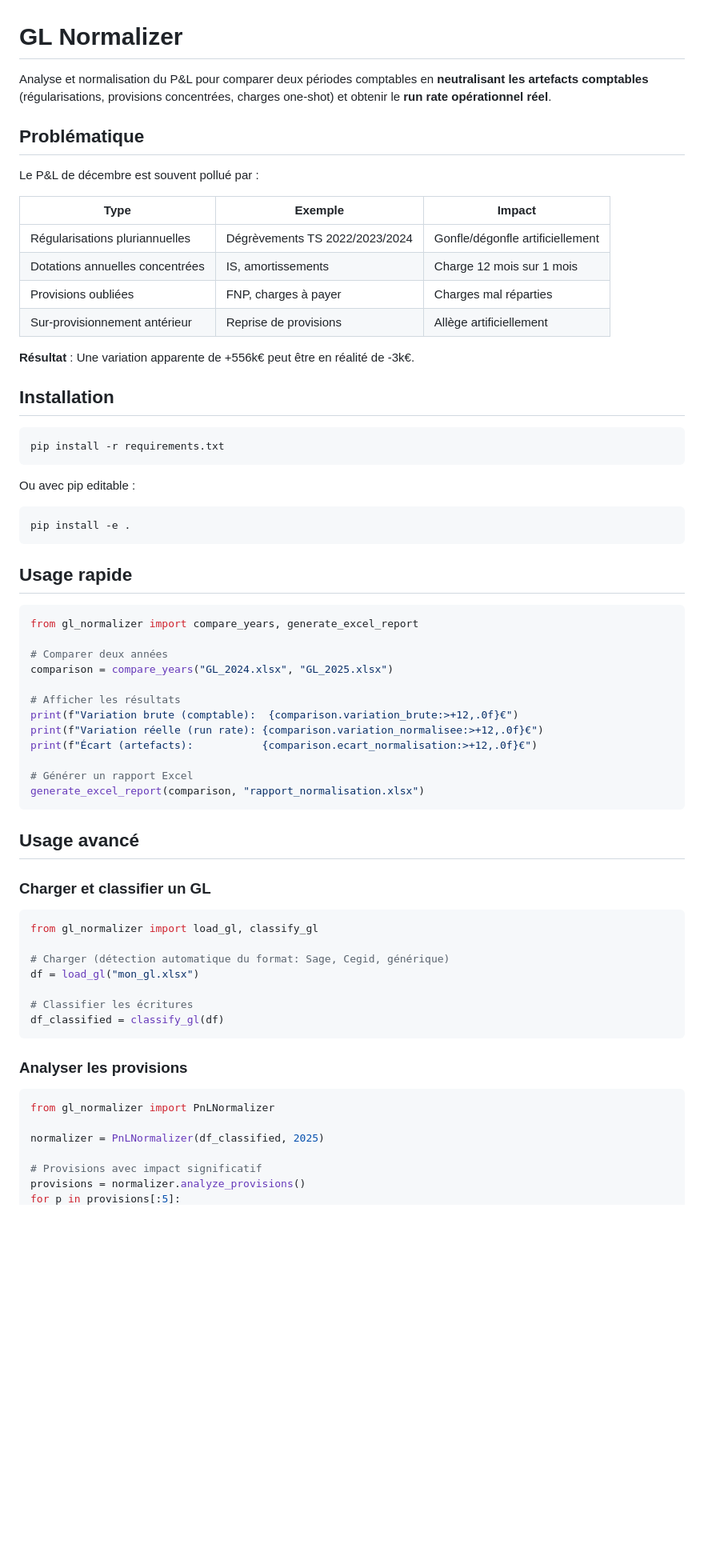
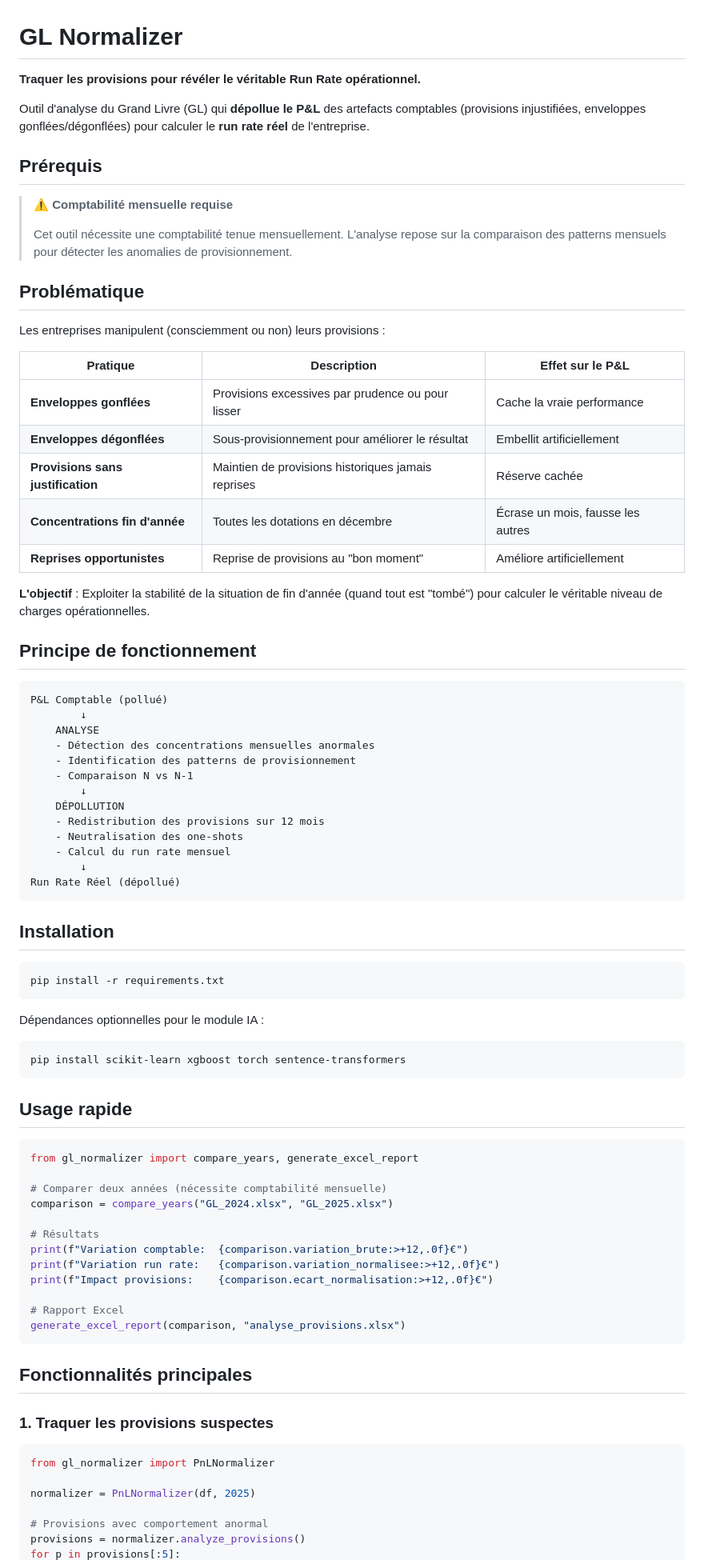
Before and after one commit to louisaube/ExamineMyData, a Markdown page: README.md, the part around one of its changes. Shown at 80% size. Rendered like a GitHub page; blank space fills up the shorter version.

````diff
--- a/README.md
+++ b/README.md
@@ -1,19 +1,46 @@
 # GL Normalizer
 
-Analyse et normalisation du P&L pour comparer deux périodes comptables en **neutralisant les artefacts comptables** (régularisations, provisions concentrées, charges one-shot) et obtenir le **run rate opérationnel réel**.
+**Traquer les provisions pour révéler le véritable Run Rate opérationnel.**
+
+Outil d'analyse du Grand Livre (GL) qui **dépollue le P&L** des artefacts comptables (provisions injustifiées, enveloppes gonflées/dégonflées) pour calculer le **run rate réel** de l'entreprise.
+
+## Prérequis
+
+> ⚠️ **Comptabilité mensuelle requise**
+>
+> Cet outil nécessite une comptabilité tenue mensuellement. L'analyse repose sur la comparaison des patterns mensuels pour détecter les anomalies de provisionnement.
 
 ## Problématique
 
-Le P&L de décembre est souvent pollué par :
+Les entreprises manipulent (consciemment ou non) leurs provisions :
 
-| Type | Exemple | Impact |
-|------|---------|--------|
-| Régularisations pluriannuelles | Dégrèvements TS 2022/2023/2024 | Gonfle/dégonfle artificiellement |
-| Dotations annuelles concentrées | IS, amortissements | Charge 12 mois sur 1 mois |
-| Provisions oubliées | FNP, charges à payer | Charges mal réparties |
-| Sur-provisionnement antérieur | Reprise de provisions | Allège artificiellement |
+| Pratique | Description | Effet sur le P&L |
+|----------|-------------|------------------|
+| **Enveloppes gonflées** | Provisions excessives par prudence ou pour lisser | Cache la vraie performance |
+| **Enveloppes dégonflées** | Sous-provisionnement pour améliorer le résultat | Embellit artificiellement |
+| **Provisions sans justification** | Maintien de provisions historiques jamais reprises | Réserve cachée |
+| **Concentrations fin d'année** | Toutes les dotations en décembre | Écrase un mois, fausse les autres |
+| **Reprises opportunistes** | Reprise de provisions au "bon moment" | Améliore artificiellement |
 
-**Résultat** : Une variation apparente de +556k€ peut être en réalité de -3k€.
+**L'objectif** : Exploiter la stabilité de la situation de fin d'année (quand tout est "tombé") pour calculer le véritable niveau de charges opérationnelles.
+
+## Principe de fonctionnement
+
+```
+P&L Comptable (pollué)
+        ↓
+    ANALYSE
+    - Détection des concentrations mensuelles anormales
+    - Identification des patterns de provisionnement
+    - Comparaison N vs N-1
+        ↓
+    DÉPOLLUTION
+    - Redistribution des provisions sur 12 mois
+    - Neutralisation des one-shots
+    - Calcul du run rate mensuel
+        ↓
+Run Rate Réel (dépollué)
+```
 
 ## Installation
 
@@ -21,10 +48,9 @@ Le P&L de décembre est souvent pollué par :
 pip install -r requirements.txt
 ```
 
-Ou avec pip editable :
-
+Dépendances optionnelles pour le module IA :
 ```bash
-pip install -e .
+pip install scikit-learn xgboost torch sentence-transformers
 ```
 
 ## Usage rapide
@@ -32,39 +58,27 @@ pip install -e .
 ```python
 from gl_normalizer import compare_years, generate_excel_report
 
-# Comparer deux années
+# Comparer deux années (nécessite comptabilité mensuelle)
 comparison = compare_years("GL_2024.xlsx", "GL_2025.xlsx")
 
-# Afficher les résultats
-print(f"Variation brute (comptable):  {comparison.variation_brute:>+12,.0f}€")
-print(f"Variation réelle (run rate): {comparison.variation_normalisee:>+12,.0f}€")
-print(f"Écart (artefacts):           {comparison.ecart_normalisation:>+12,.0f}€")
+# Résultats
+print(f"Variation comptable:  {comparison.variation_brute:>+12,.0f}€")
+print(f"Variation run rate:   {comparison.variation_normalisee:>+12,.0f}€")
+print(f"Impact provisions:    {comparison.ecart_normalisation:>+12,.0f}€")
 
-# Générer un rapport Excel
-generate_excel_report(comparison, "rapport_normalisation.xlsx")
+# Rapport Excel
+generate_excel_report(comparison, "analyse_provisions.xlsx")
 ```
 
-## Usage avancé
+## Fonctionnalités principales
 
-### Charger et classifier un GL
-
-```python
-from gl_normalizer import load_gl, classify_gl
-
-# Charger (détection automatique du format: Sage, Cegid, générique)
-df = load_gl("mon_gl.xlsx")
-
-# Classifier les écritures
-df_classified = classify_gl(df)
-```
-
-### Analyser les provisions
+### 1. Traquer les provisions suspectes
 
 ```python
 from gl_normalizer import PnLNormalizer
 
-normalizer = PnLNormalizer(df_classified, 2025)
+normalizer = PnLNormalizer(df, 2025)
 
-# Provisions avec impact significatif
+# Provisions avec comportement anormal
 provisions = normalizer.analyze_provisions()
 for p in provisions[:5]:
````
Also changed, not shown: other parts of README.md (+82 -72 lines).
